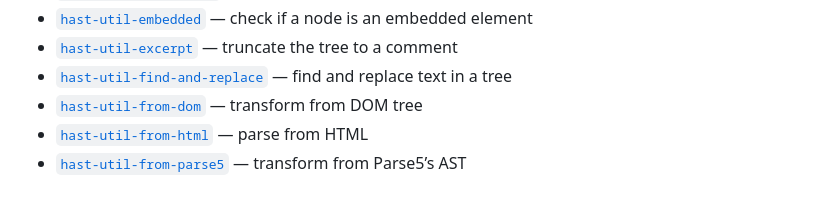
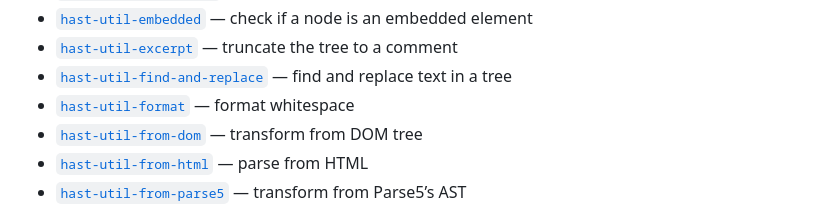
Before and after one commit to syntax-tree/hast, a Markdown page: readme.md, the part around the change. Drawn GitHub-style.

Commit message:
Add `hast-util-format` to list of utilities

```diff
--- a/readme.md
+++ b/readme.md
@@ -405,6 +405,8 @@ The rest is sorted alphabetically based on content after `hast-util-`
   — truncate the tree to a comment
 * [`hast-util-find-and-replace`](https://github.com/syntax-tree/hast-util-find-and-replace)
   — find and replace text in a tree
+* [`hast-util-format`](https://github.com/syntax-tree/hast-util-format)
+  — format whitespace
 * [`hast-util-from-dom`](https://github.com/syntax-tree/hast-util-from-dom)
   — transform from DOM tree
 * [`hast-util-from-html`](https://github.com/syntax-tree/hast-util-from-html)
```
